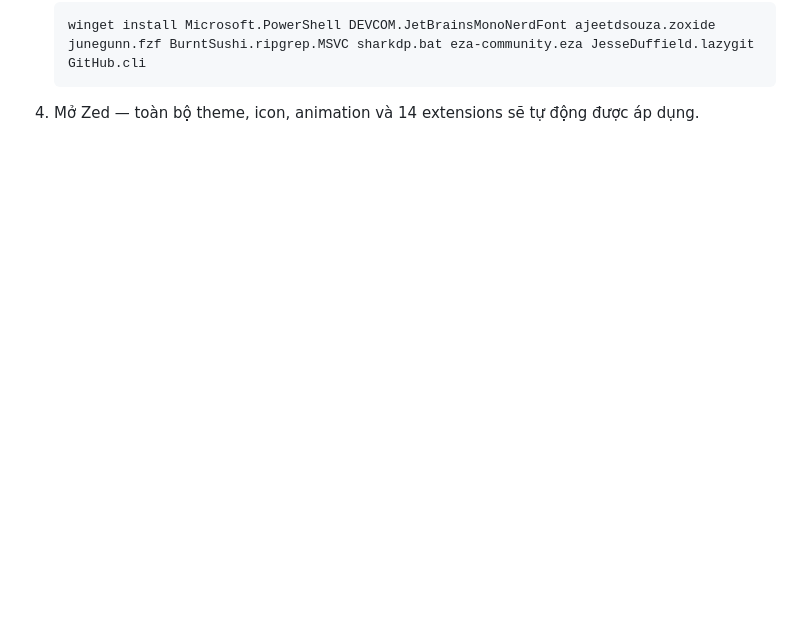
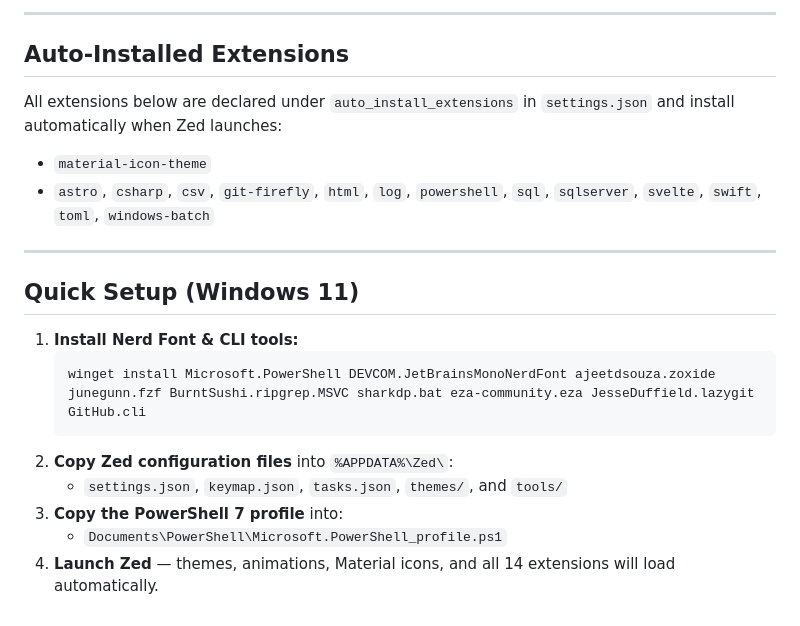
Before and after one commit to williamcachamwri/zed-config, a Markdown page: README.md, the part around one of its changes. Rendered like a GitHub page; blank space fills up the shorter version.

````diff
--- a/README.md
+++ b/README.md
@@ -21,4 +48,22 @@ Cấu hình **Zed Editor** phong cách **Glassmorphism (Gaussian Blur đồng nh
+---
+
+## Auto-Installed Extensions
+
+All extensions below are declared under `auto_install_extensions` in `settings.json` and install automatically when Zed launches:
+
+- `material-icon-theme`
+- `astro`, `csharp`, `csv`, `git-firefly`, `html`, `log`, `powershell`, `sql`, `sqlserver`, `svelte`, `swift`, `toml`, `windows-batch`
+
+---
+
+## Quick Setup (Windows 11)
+
+1. **Install Nerd Font & CLI tools:**
    ```powershell
    winget install Microsoft.PowerShell DEVCOM.JetBrainsMonoNerdFont ajeetdsouza.zoxide junegunn.fzf BurntSushi.ripgrep.MSVC sharkdp.bat eza-community.eza JesseDuffield.lazygit GitHub.cli
    ```
-4. Mở Zed — toàn bộ theme, icon, animation và 14 extensions sẽ tự động được áp dụng.
+2. **Copy Zed configuration files** into `%APPDATA%\Zed\`:
+   - `settings.json`, `keymap.json`, `tasks.json`, `themes/`, and `tools/`
+3. **Copy the PowerShell 7 profile** into:
+   - `Documents\PowerShell\Microsoft.PowerShell_profile.ps1`
+4. **Launch Zed** — themes, animations, Material icons, and all 14 extensions will load automatically.
````
Also changed, not shown: other parts of README.md (+40 -13 lines), assets/preview.jpg (added).
